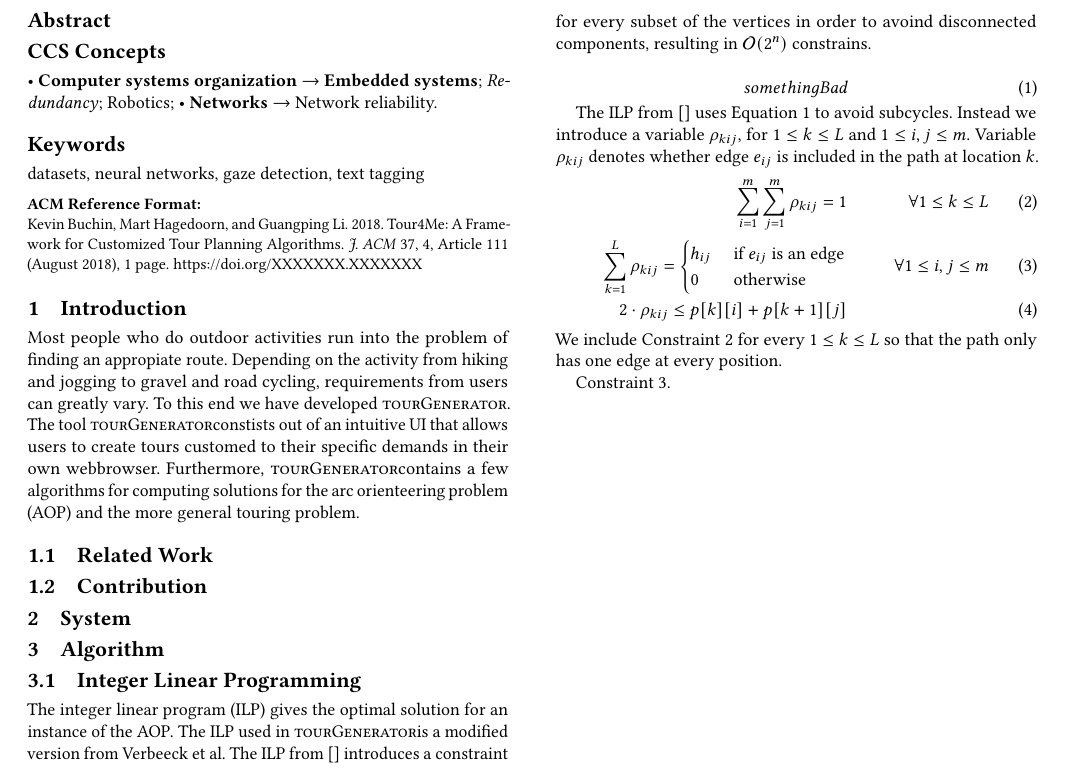
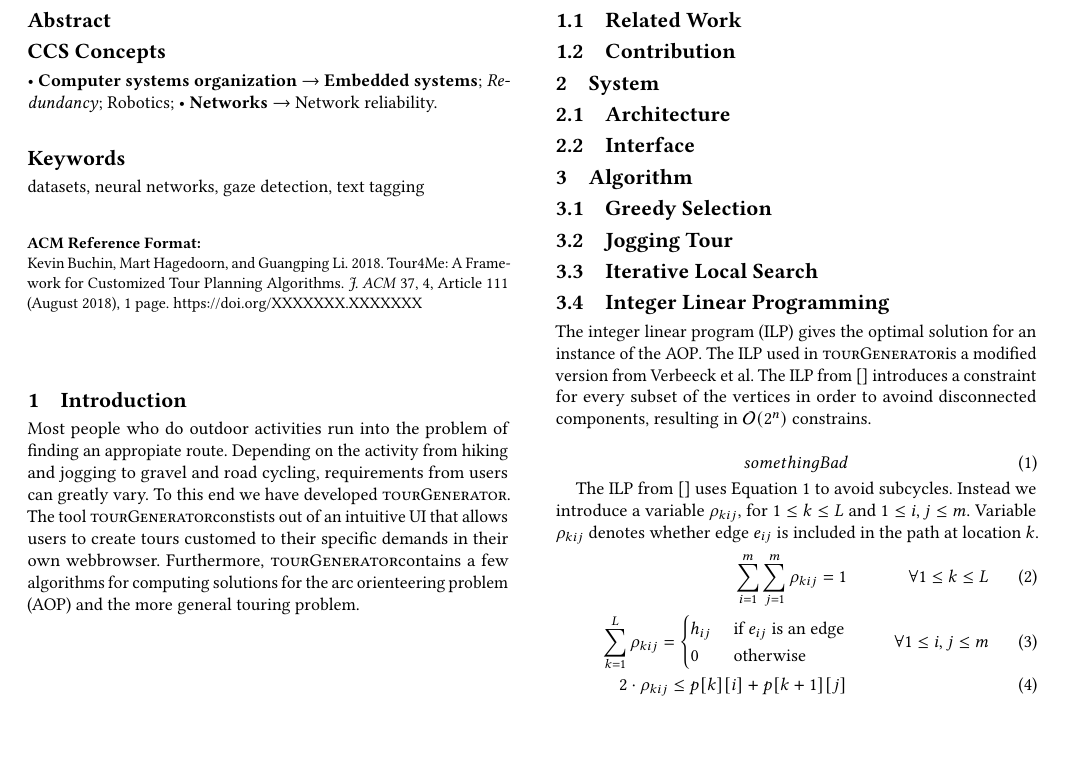
Before and after one commit to traMectory/tour4me, a LaTeX paper (latex/main.tex): part of the page, cut so that both start at the same text, the shorter picture padded with empty space. Compiled offline with pdfLaTeX.

Commit message:
Latex Structure

```diff
--- a/latex/main.tex
+++ b/latex/main.tex
@@ -217,7 +217,18 @@ The tool \tG constists out of an intuitive UI that allows users to create tours
 \subsection{Contribution}
 
 \section{System}
+
+\subsection{Architecture}
+
+\subsection{Interface}
+
 \section{Algorithm}
+
+\subsection{Greedy Selection}
+
+\subsection{Jogging Tour}
+
+\subsection{Iterative Local Search}
 
 \subsection{Integer Linear Programming}
 
```
Also changed, not shown: latex/main.pdf.
